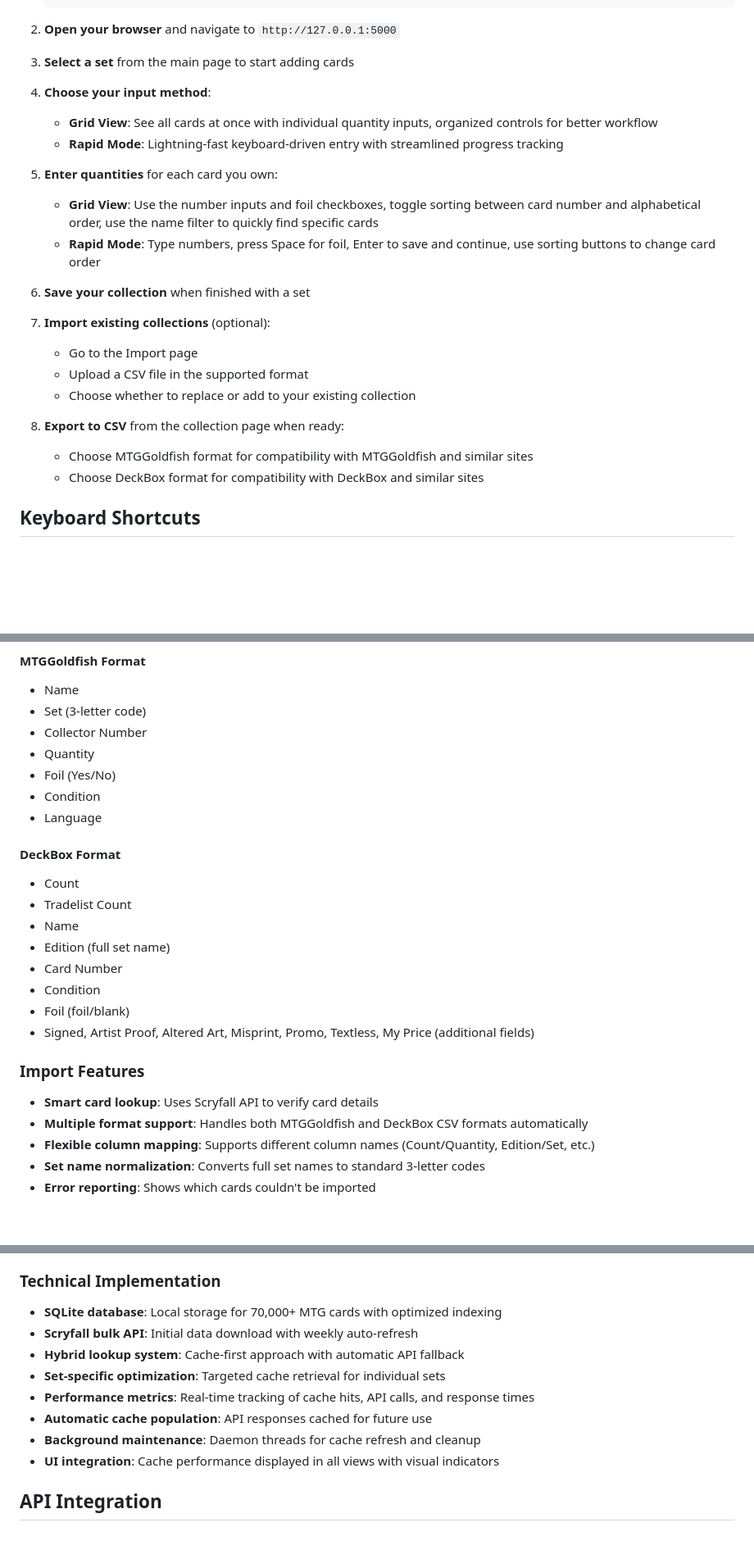
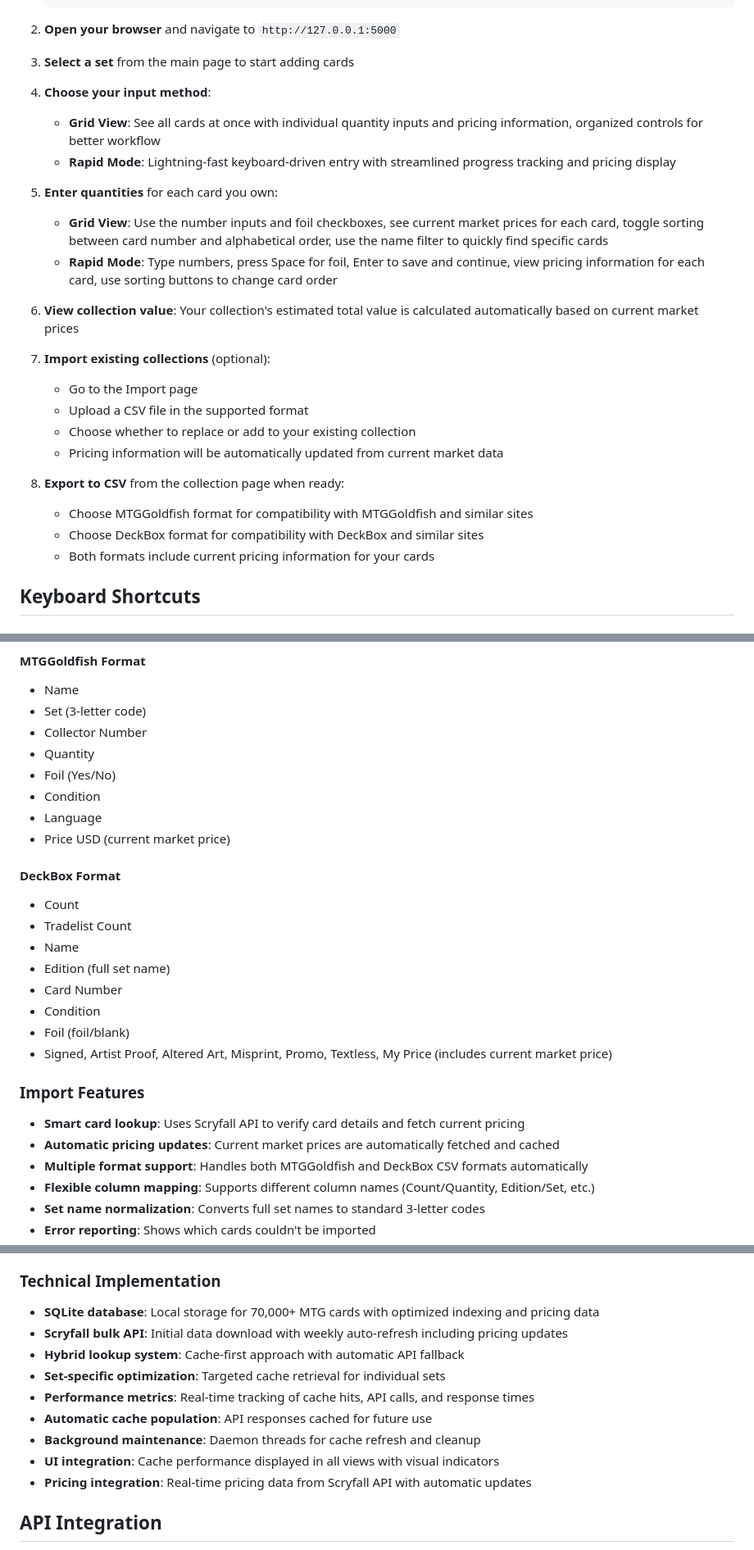
Before and after one commit to MattPicDev/mtg-collection-builder, a Markdown page: README.md, 3 parts joined by grey strips. Shown at 82% size. Drawn GitHub-style; blank space fills up the shorter version.

```diff
--- a/README.md
+++ b/README.md
@@ -74,23 +76,25 @@ I have been extremely impressed with Copilot throughout this process.  It will m
 3. **Select a set** from the main page to start adding cards
 
 4. **Choose your input method**:
-   - **Grid View**: See all cards at once with individual quantity inputs, organized controls for better workflow
-   - **Rapid Mode**: Lightning-fast keyboard-driven entry with streamlined progress tracking
+   - **Grid View**: See all cards at once with individual quantity inputs and pricing information, organized controls for better workflow
+   - **Rapid Mode**: Lightning-fast keyboard-driven entry with streamlined progress tracking and pricing display
 
 5. **Enter quantities** for each card you own:
-   - **Grid View**: Use the number inputs and foil checkboxes, toggle sorting between card number and alphabetical order, use the name filter to quickly find specific cards
-   - **Rapid Mode**: Type numbers, press Space for foil, Enter to save and continue, use sorting buttons to change card order
+   - **Grid View**: Use the number inputs and foil checkboxes, see current market prices for each card, toggle sorting between card number and alphabetical order, use the name filter to quickly find specific cards
+   - **Rapid Mode**: Type numbers, press Space for foil, Enter to save and continue, view pricing information for each card, use sorting buttons to change card order
 
-6. **Save your collection** when finished with a set
+6. **View collection value**: Your collection's estimated total value is calculated automatically based on current market prices
 
 6. **Import existing collections** (optional):
    - Go to the Import page
    - Upload a CSV file in the supported format
    - Choose whether to replace or add to your existing collection
+   - Pricing information will be automatically updated from current market data
 
 7. **Export to CSV** from the collection page when ready:
    - Choose MTGGoldfish format for compatibility with MTGGoldfish and similar sites
    - Choose DeckBox format for compatibility with DeckBox and similar sites
+   - Both formats include current pricing information for your cards
 
 ## Keyboard Shortcuts
 
@@ -123,6 +127,7 @@ The tool supports exporting your collection in two popular formats:
 - Foil (Yes/No)
 - Condition
 - Language
+- Price USD (current market price)
 
 #### DeckBox Format
 - Count
@@ -132,10 +137,11 @@ The tool supports exporting your collection in two popular formats:
 - Card Number
 - Condition
 - Foil (foil/blank)
-- Signed, Artist Proof, Altered Art, Misprint, Promo, Textless, My Price (additional fields)
+- Signed, Artist Proof, Altered Art, Misprint, Promo, Textless, My Price (includes current market price)
 
 ### Import Features
-- **Smart card lookup**: Uses Scryfall API to verify card details
+- **Smart card lookup**: Uses Scryfall API to verify card details and fetch current pricing
+- **Automatic pricing updates**: Current market prices are automatically fetched and cached
 - **Multiple format support**: Handles both MTGGoldfish and DeckBox CSV formats automatically
 - **Flexible column mapping**: Supports different column names (Count/Quantity, Edition/Set, etc.)
 - **Set name normalization**: Converts full set names to standard 3-letter codes
@@ -183,14 +189,15 @@ The tool implements a sophisticated hybrid approach that dramatically improves i
 - **Performance alerts**: Visual feedback for cache performance levels in all views
 
 ### Technical Implementation
-- **SQLite database**: Local storage for 70,000+ MTG cards with optimized indexing
-- **Scryfall bulk API**: Initial data download with weekly auto-refresh
+- **SQLite database**: Local storage for 70,000+ MTG cards with optimized indexing and pricing data
+- **Scryfall bulk API**: Initial data download with weekly auto-refresh including pricing updates
 - **Hybrid lookup system**: Cache-first approach with automatic API fallback
 - **Set-specific optimization**: Targeted cache retrieval for individual sets
 - **Performance metrics**: Real-time tracking of cache hits, API calls, and response times
 - **Automatic cache population**: API responses cached for future use
 - **Background maintenance**: Daemon threads for cache refresh and cleanup
 - **UI integration**: Cache performance displayed in all views with visual indicators
+- **Pricing integration**: Real-time pricing data from Scryfall API with automatic updates
 
 ## API Integration
 
```
Also changed, not shown: other parts of README.md (+21 -8 lines).
